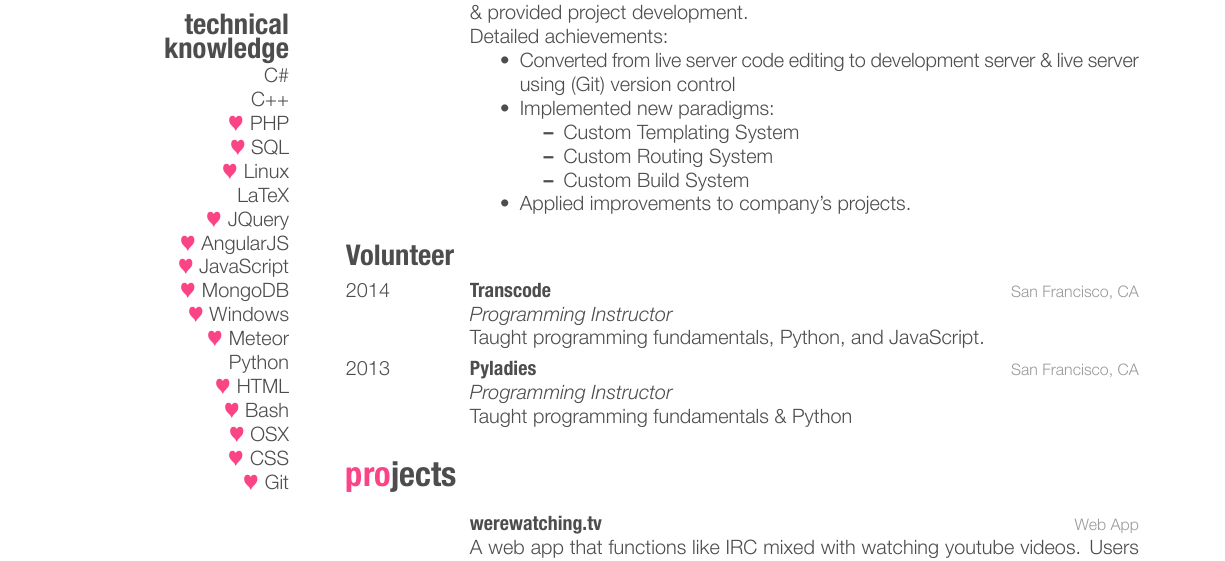
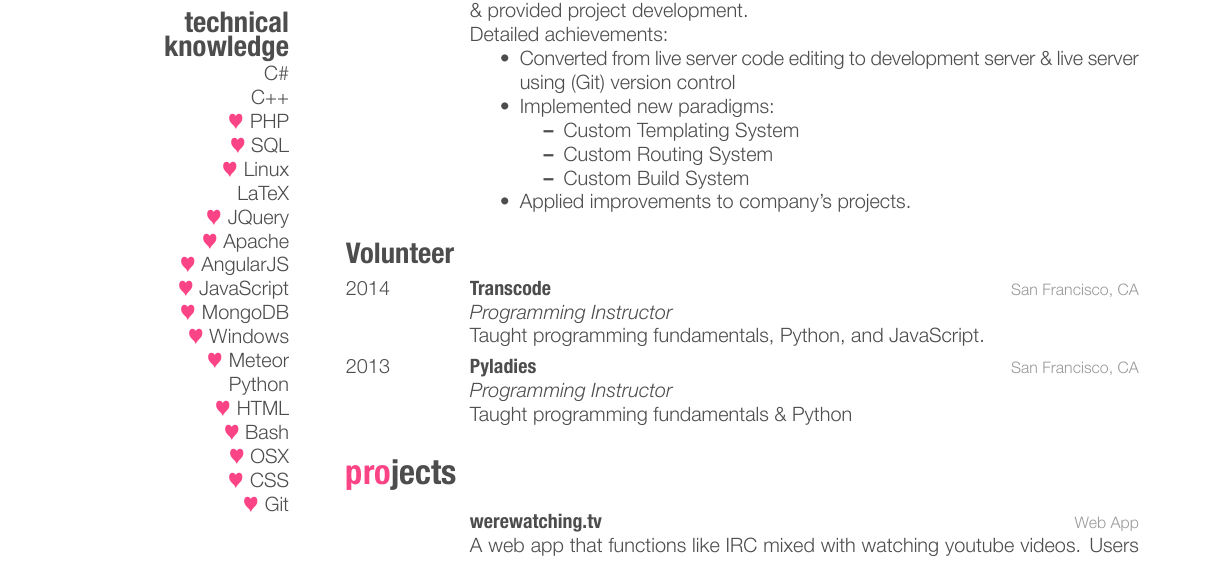
Before and after one commit to ariaBennett/final-fantasy-me, a LaTeX CV (ariacv/cv_10.tex): part of the page, cut so that both start at the same text. The pictures show the PDF file ariacv/cv_10.pdf that the author committed with the source.

Commit message:
added apache

```diff
--- a/ariacv/cv_10.tex
+++ b/ariacv/cv_10.tex
@@ -45,6 +45,7 @@ C++
 {\color{red} $\varheartsuit$} Linux
 LaTeX
 {\color{red} $\varheartsuit$} JQuery
+{\color{red} $\varheartsuit$} Apache
 {\color{red} $\varheartsuit$} AngularJS
 {\color{red} $\varheartsuit$} JavaScript
 {\color{red} $\varheartsuit$} MongoDB
```
Also changed, not shown: ariacv/cv_10.pdf, 2 other files.
